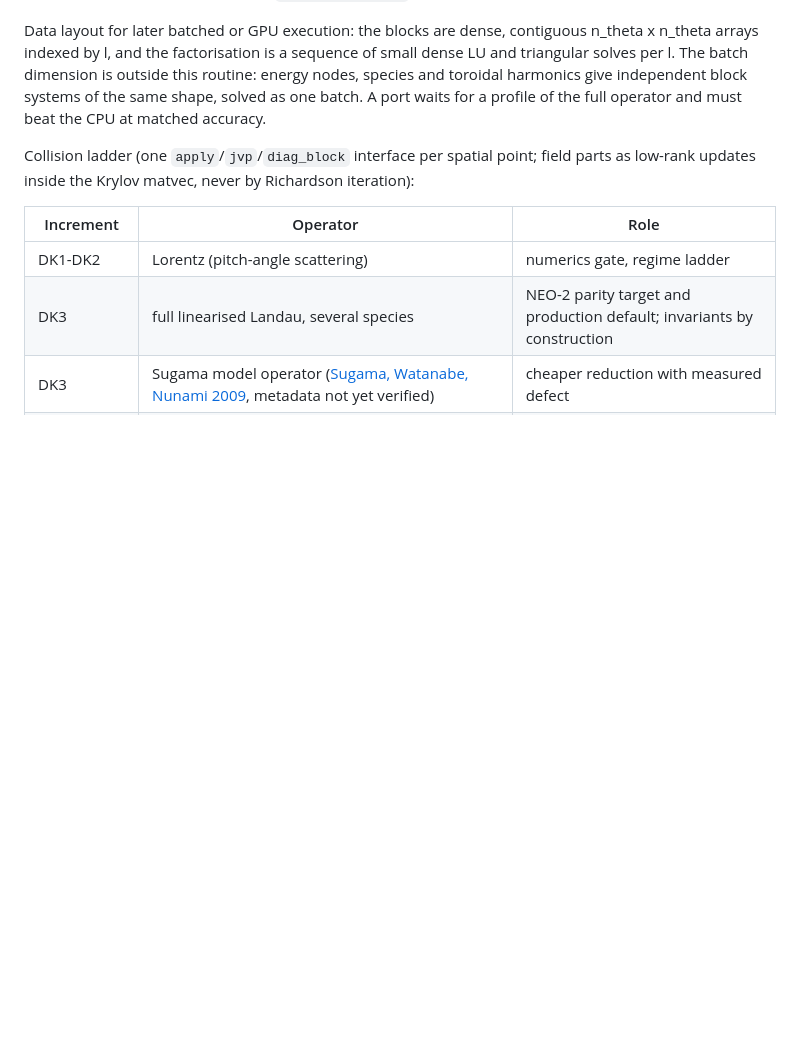
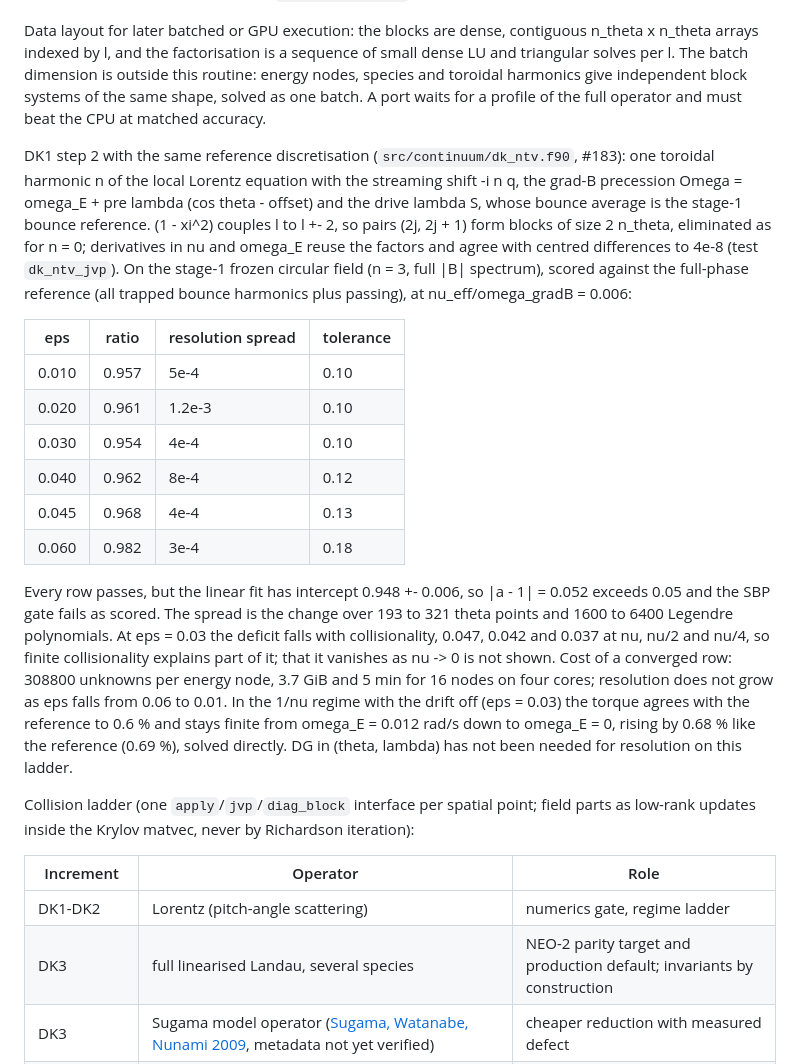
Before and after one commit to itpplasma/kin6d, a Markdown page: docs/drift-kinetics.md, the part around the change. Rendered like a GitHub page; blank space fills up the shorter version.

Commit message:
Record the stage-1 NTV gate of the Legendre reference (#183)

```diff
--- a/docs/drift-kinetics.md
+++ b/docs/drift-kinetics.md
@@ -327,6 +327,39 @@ independent block systems of the same shape, solved as one batch. A port
 waits for a profile of the full operator and must beat the CPU at matched
 accuracy.
 
+DK1 step 2 with the same reference discretisation (`src/continuum/dk_ntv.f90`,
+#183): one toroidal harmonic n of the local Lorentz equation with the
+streaming shift -i n q, the grad-B precession Omega = omega_E +
+pre lambda (cos theta - offset) and the drive lambda S, whose bounce average
+is the stage-1 bounce reference. (1 - xi^2) couples l to l +- 2, so pairs
+(2j, 2j + 1) form blocks of size 2 n_theta, eliminated as for n = 0;
+derivatives in nu and omega_E reuse the factors and agree with centred
+differences to 4e-8 (test `dk_ntv_jvp`). On the stage-1 frozen circular
+field (n = 3, full |B| spectrum), scored against the full-phase reference
+(all trapped bounce harmonics plus passing), at nu_eff/omega_gradB = 0.006:
+
+| eps | ratio | resolution spread | tolerance |
+|---|---|---|---|
+| 0.010 | 0.957 | 5e-4 | 0.10 |
+| 0.020 | 0.961 | 1.2e-3 | 0.10 |
+| 0.030 | 0.954 | 4e-4 | 0.10 |
+| 0.040 | 0.962 | 8e-4 | 0.12 |
+| 0.045 | 0.968 | 4e-4 | 0.13 |
+| 0.060 | 0.982 | 3e-4 | 0.18 |
+
+Every row passes, but the linear fit has intercept 0.948 +- 0.006, so
+|a - 1| = 0.052 exceeds 0.05 and the SBP gate fails as scored. The spread is
+the change over 193 to 321 theta points and 1600 to 6400 Legendre
+polynomials. At eps = 0.03 the deficit falls with collisionality, 0.047,
+0.042 and 0.037 at nu, nu/2 and nu/4, so finite collisionality explains part
+of it; that it vanishes as nu -> 0 is not shown. Cost of a converged row:
+308800 unknowns per energy node, 3.7 GiB and 5 min for 16 nodes on four
+cores; resolution does not grow as eps falls from 0.06 to 0.01. In the 1/nu
+regime with the drift off (eps = 0.03) the torque agrees with the reference
+to 0.6 % and stays finite from omega_E = 0.012 rad/s down to omega_E = 0,
+rising by 0.68 % like the reference (0.69 %), solved directly. DG in (theta, lambda) has not been needed for
+resolution on this ladder.
+
 Collision ladder (one `apply`/`jvp`/`diag_block` interface per spatial
 point; field parts as low-rank updates inside the Krylov matvec, never by
 Richardson iteration):
```
